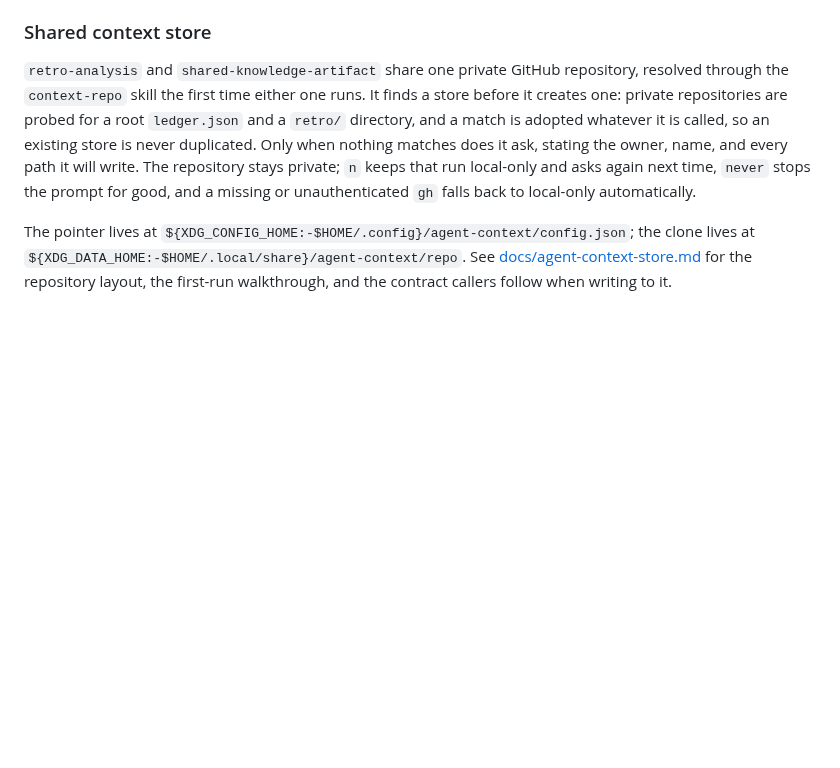
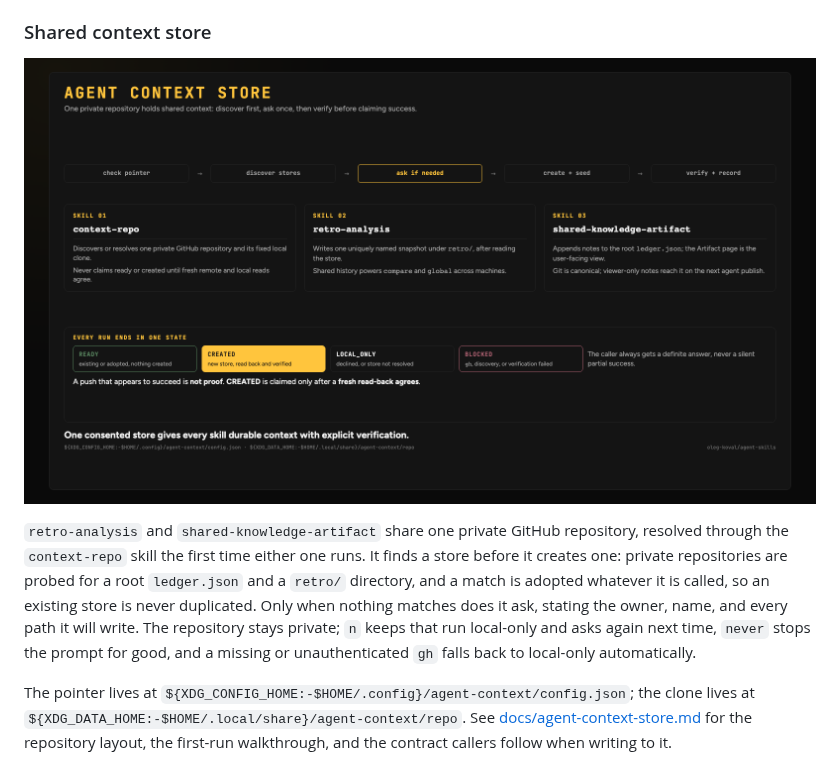
Before and after one commit to oleg-koval/agent-skills, a Markdown page: README.md, the part around the change. Drawn GitHub-style; pictures changed too: docs/assets/context-store-card.png (added); blank space fills up the shorter version.

Commit message:
docs: include rendered context store card

```diff
--- a/README.md
+++ b/README.md
@@ -341,6 +341,8 @@ When adding or changing a skill:
 
 ### Shared context store
 
+![How the agent context store works: the five resolution steps, the three skills that use the store, and the four states every run ends in](docs/assets/context-store-card.png)
+
 `retro-analysis` and `shared-knowledge-artifact` share one private GitHub repository,
 resolved through the `context-repo` skill the first time either one runs. It finds a
 store before it creates one: private repositories are probed for a root `ledger.json`
```
Also changed, not shown: 1 other file.
